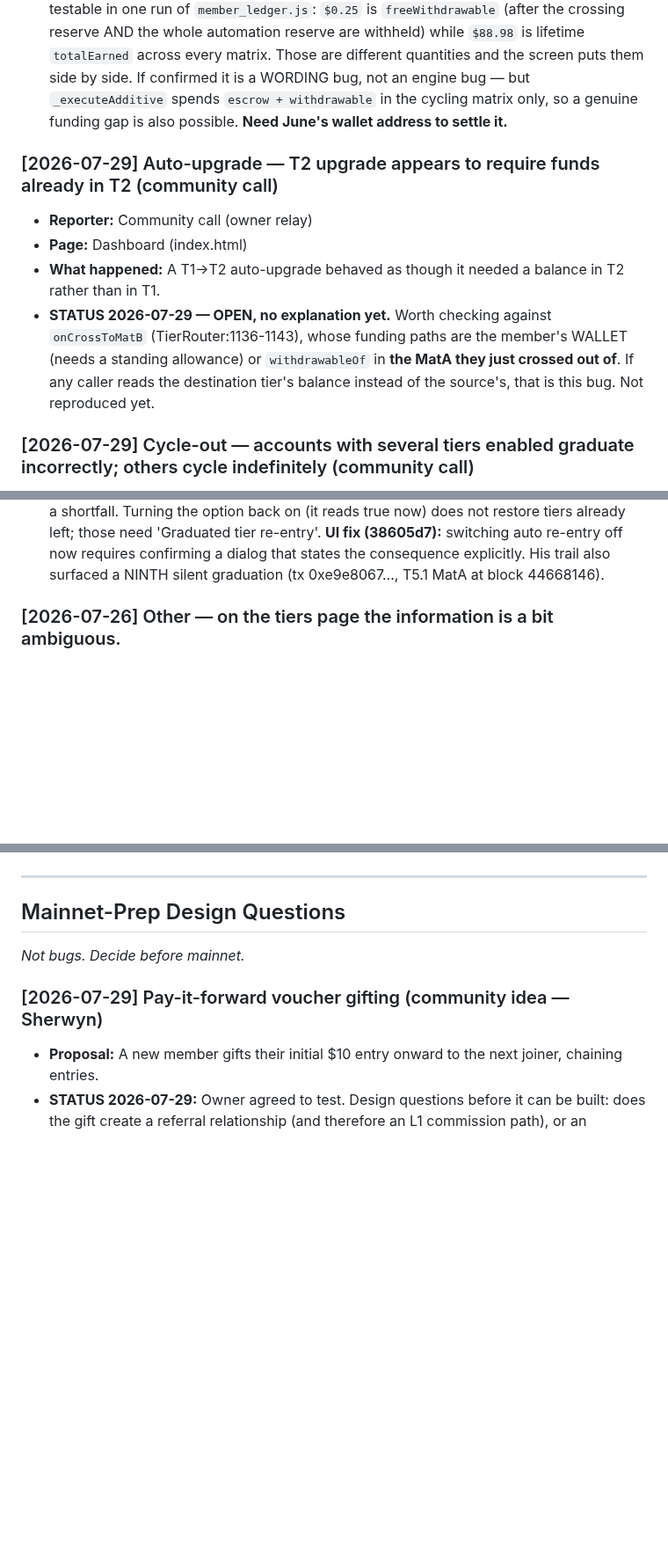
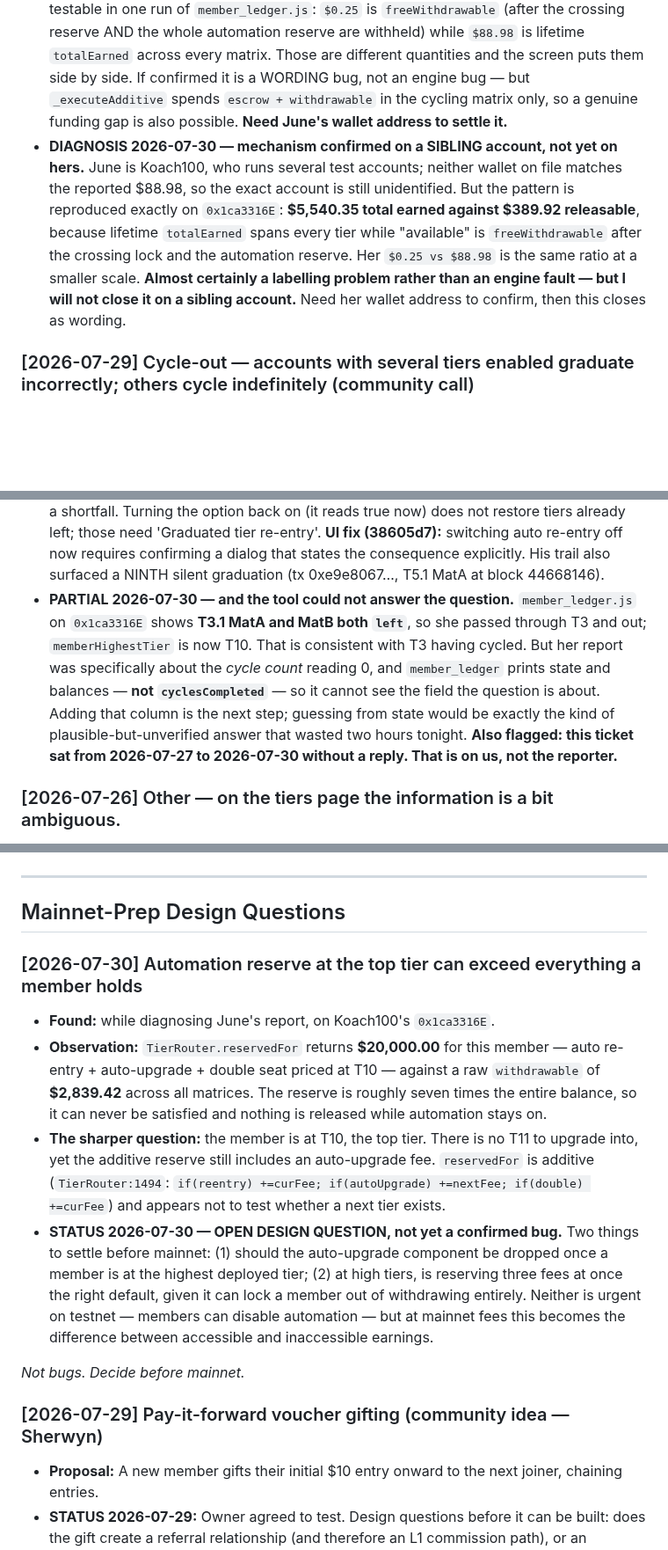
Before and after one commit to CryptoTechSXM/cryptonova-testnet-app, a Markdown page: BUGS.md, 3 parts joined by grey strips. Shown at 88% size. Drawn GitHub-style; blank space fills up the shorter version.

```diff
--- a/BUGS.md
+++ b/BUGS.md
@@ -58,12 +59,7 @@
 - **What happened:** Account showed only **$0.25 available** against **$88.98 total earned**, and auto-upgrade did not fire.
 - **What was expected:** Auto-upgrade to trigger from accumulated earnings.
 - **STATUS 2026-07-29 — NOT YET DIAGNOSED, address needed.** Leading hypothesis, testable in one run of `member_ledger.js`: `$0.25` is `freeWithdrawable` (after the crossing reserve AND the whole automation reserve are withheld) while `$88.98` is lifetime `totalEarned` across every matrix. Those are different quantities and the screen puts them side by side. If confirmed it is a WORDING bug, not an engine bug — but `_executeAdditive` spends `escrow + withdrawable` in the cycling matrix only, so a genuine funding gap is also possible. **Need June's wallet address to settle it.**
-
-### [2026-07-29] Auto-upgrade — T2 upgrade appears to require funds already in T2 (community call)
-- **Reporter:** Community call (owner relay)
-- **Page:** Dashboard (index.html)
-- **What happened:** A T1→T2 auto-upgrade behaved as though it needed a balance in T2 rather than in T1.
-- **STATUS 2026-07-29 — OPEN, no explanation yet.** Worth checking against `onCrossToMatB` (TierRouter:1136-1143), whose funding paths are the member's WALLET (needs a standing allowance) or `withdrawableOf` in **the MatA they just crossed out of**. If any caller reads the destination tier's balance instead of the source's, that is this bug. Not reproduced yet.
+- **DIAGNOSIS 2026-07-30 — mechanism confirmed on a SIBLING account, not yet on hers.** June is Koach100, who runs several test accounts; neither wallet on file matches the reported $88.98, so the exact account is still unidentified. But the pattern is reproduced exactly on `0x1ca3316E`: **$5,540.35 total earned against $389.92 releasable**, because lifetime `totalEarned` spans every tier while "available" is `freeWithdrawable` after the crossing lock and the automation reserve. Her `$0.25 vs $88.98` is the same ratio at a smaller scale. **Almost certainly a labelling problem rather than an engine fault — but I will not close it on a sibling account.** Need her wallet address to confirm, then this closes as wording.
 
 ### [2026-07-29] Cycle-out — accounts with several tiers enabled graduate incorrectly; others cycle indefinitely (community call)
 - **Reporter:** Community call (owner relay)
@@ -130,6 +131,7 @@
 > Separately, Sherwyn observed T5 being offered to an account that never reached T2 —
 > worth checking `_upgradeEligible` against what the dashboard displays.
 - **DIAGNOSED 2026-07-27 — not a fault, but a UX hazard now fixed.** Two separate things: (1) **T3 is at 2 cycles on-chain, not 0** — the dashboard figure he read is wrong and that part is STILL OPEN. (2) He holds seats only in T5-T8 because he switched auto re-entry OFF: `member_history.js` shows his last cycle-out in each of T1/T2/T3/T4 recorded as **PARKED (autoReentry disabled)** — a clean graduation that returns the crossing reserve to withdrawable but does NOT keep the seat. Every earlier cycle-out parked normally with a shortfall. Turning the option back on (it reads true now) does not restore tiers already left; those need 'Graduated tier re-entry'. **UI fix (38605d7):** switching auto re-entry off now requires confirming a dialog that states the consequence explicitly. His trail also surfaced a NINTH silent graduation (tx 0xe9e8067…, T5.1 MatA at block 44668146).
+- **PARTIAL 2026-07-30 — and the tool could not answer the question.** `member_ledger.js` on `0x1ca3316E` shows **T3.1 MatA and MatB both `left`**, so she passed through T3 and out; `memberHighestTier` is now T10. That is consistent with T3 having cycled. But her report was specifically about the *cycle count* reading 0, and `member_ledger` prints state and balances — **not `cyclesCompleted`** — so it cannot see the field the question is about. Adding that column is the next step; guessing from state would be exactly the kind of plausible-but-unverified answer that wasted two hours tonight. **Also flagged: this ticket sat from 2026-07-27 to 2026-07-30 without a reply. That is on us, not the reporter.**
 
 ### [2026-07-26] Other — on the tiers page the information is a bit ambiguous.
 - **Reporter:** Kira
@@ -710,6 +722,13 @@ T5 upgrade check failed — try again in a moment (RPC may be busy).
 
 ## Mainnet-Prep Design Questions
 
+
+### [2026-07-30] Automation reserve at the top tier can exceed everything a member holds
+- **Found:** while diagnosing June's report, on Koach100's `0x1ca3316E`.
+- **Observation:** `TierRouter.reservedFor` returns **$20,000.00** for this member — auto re-entry + auto-upgrade + double seat priced at T10 — against a raw `withdrawable` of **$2,839.42** across all matrices. The reserve is roughly seven times the entire balance, so it can never be satisfied and nothing is released while automation stays on.
+- **The sharper question:** the member is at T10, the top tier. There is no T11 to upgrade into, yet the additive reserve still includes an auto-upgrade fee. `reservedFor` is additive (`TierRouter:1494`: `if(reentry) +=curFee; if(autoUpgrade) +=nextFee; if(double) +=curFee`) and appears not to test whether a next tier exists.
+- **STATUS 2026-07-30 — OPEN DESIGN QUESTION, not yet a confirmed bug.** Two things to settle before mainnet: (1) should the auto-upgrade component be dropped once a member is at the highest deployed tier; (2) at high tiers, is reserving three fees at once the right default, given it can lock a member out of withdrawing entirely. Neither is urgent on testnet — members can disable automation — but at mainnet fees this becomes the difference between accessible and inaccessible earnings.
+
 *Not bugs. Decide before mainnet.*
 
 ### [2026-07-29] Pay-it-forward voucher gifting (community idea — Sherwyn)
```
Also changed, not shown: other parts of BUGS.md (+16 -0 lines), community_post_2026-07-29_evening.md (+45 -14 lines).
